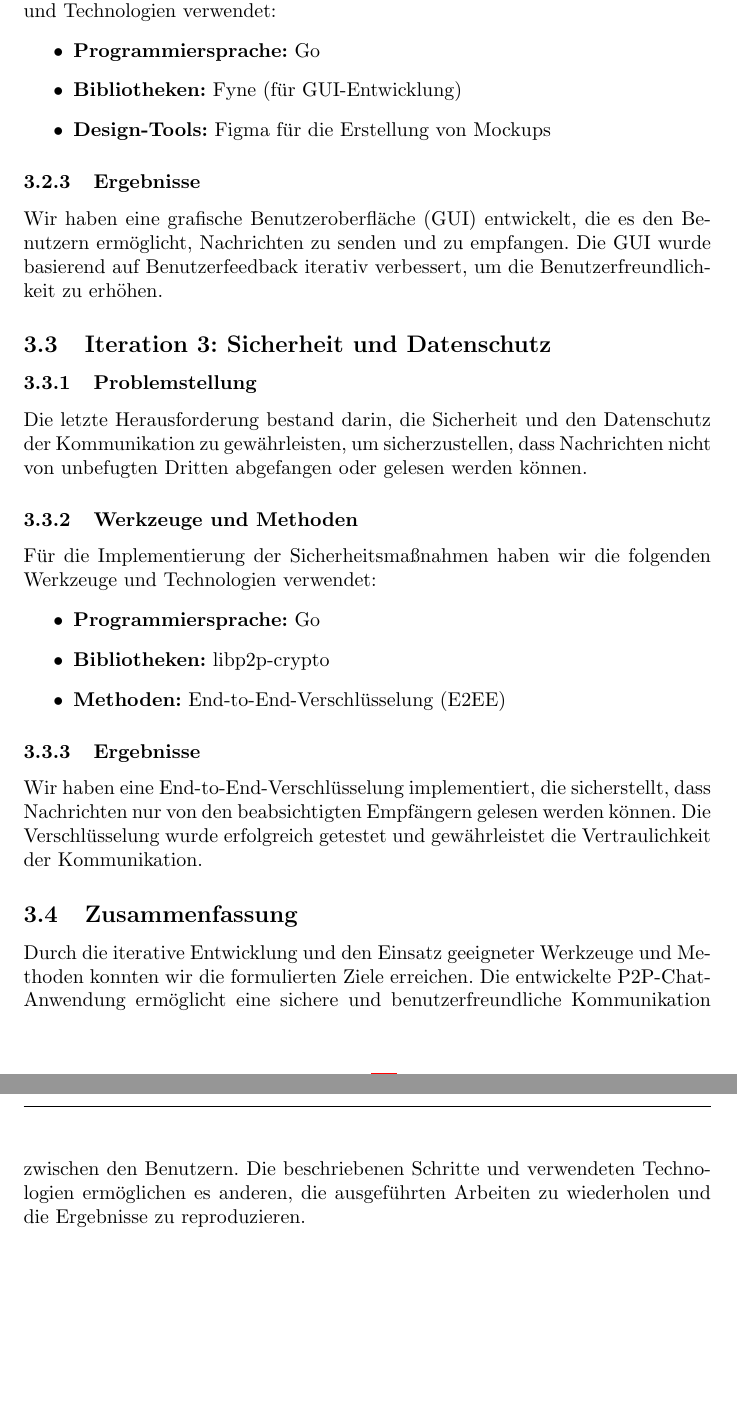
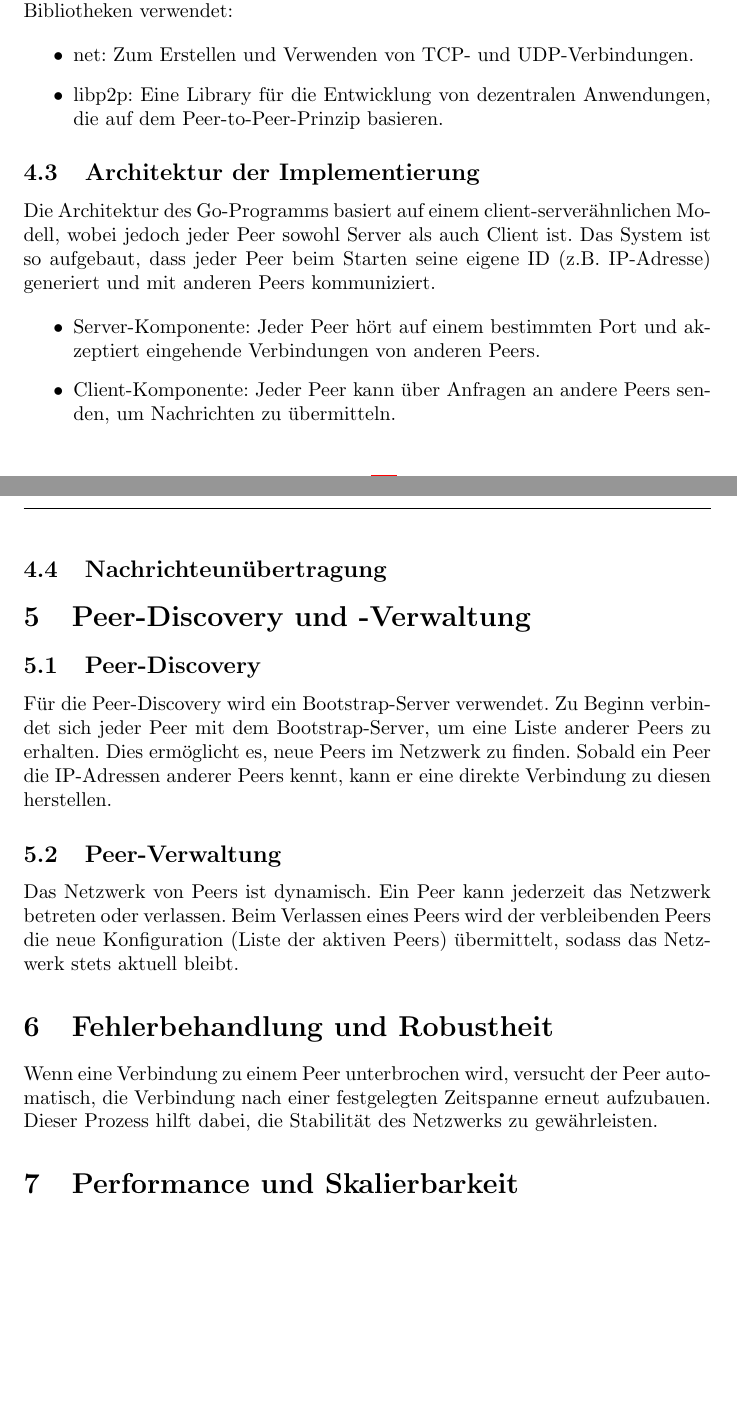
Before and after one commit to TIATIP-24-A-a/MumbleMates, a LaTeX document (docs/technical/main.tex, which reads docs/technical/sections/04-main.tex): two parts of pages 8 and 9 of 16 before the commit and two parts of pages 7 and 8 of 15 after it, joined at a grey line, cut at the place of the change, the shorter picture padded with empty space. Compiled offline with pdfLaTeX.

Commit message:
docs: restructure main section and enhance architecture description

```diff
--- a/docs/technical/sections/04-main.tex
+++ b/docs/technical/sections/04-main.tex
@@ -13,0 +17 @@ Für die Implementierung der P2P-Kommunikation haben wir die folgenden Werkzeuge
+Für die Implementierung des P2P-Chats in Go wurden folgende Werkzeuge und Bibliotheken verwendet:
@@ -14 +19,3 @@ Für die Implementierung der P2P-Kommunikation haben wir die folgenden Werkzeuge
 \begin{itemize}
+    \item net: Zum Erstellen und Verwenden von TCP- und UDP-Verbindungen.
+    \item libp2p: Eine Library für die Entwicklung von dezentralen Anwendungen, die auf dem Peer-to-Peer-Prinzip basieren.
@@ -18,7 +22,6 @@ Für die Implementierung der P2P-Kommunikation haben wir die folgenden Werkzeuge
 \end{itemize}
 
-\subsubsection{Ergebnisse}
-Wir haben eine einfache P2P-Kommunikationsarchitektur entwickelt, bei der jeder Benutzer als Peer fungiert. Die Kommunikation erfolgt über libp2p und mDNS für die Peer-Erkennung. Die grundlegende Funktionalität wurde erfolgreich implementiert und getestet.
+\subsection{Architektur der Implementierung}
 
-\subsection{Iteration 2: Benutzeroberfläche und Benutzerfreundlichkeit}
+Die Architektur des Go-Programms basiert auf einem client-serverähnlichen Modell, wobei jedoch jeder Peer sowohl Server als auch Client ist. Das System ist so aufgebaut, dass jeder Peer beim Starten seine eigene ID (z.B. IP-Adresse) generiert und mit anderen Peers kommuniziert.
 
@@ -29,30 +28,30 @@ Die nächste Herausforderung bestand darin, eine benutzerfreundliche Oberfläche
-Für die Entwicklung der Benutzeroberfläche haben wir die folgenden Werkzeuge und Technologien verwendet:
 \begin{itemize}
-    \item \textbf{Programmiersprache:} Go
-    \item \textbf{Bibliotheken:} Fyne (für GUI-Entwicklung)
-    \item \textbf{Design-Tools:} Figma für die Erstellung von Mockups
+    \item Server-Komponente: Jeder Peer hört auf einem bestimmten Port und akzeptiert eingehende Verbindungen von anderen Peers.
+    \item Client-Komponente: Jeder Peer kann über Anfragen an andere Peers senden, um Nachrichten zu übermitteln.
 \end{itemize}
 
-\subsubsection{Ergebnisse}
-Wir haben eine grafische Benutzeroberfläche (GUI) entwickelt, die es den Benutzern ermöglicht, Nachrichten zu senden und zu empfangen. Die GUI wurde basierend auf Benutzerfeedback iterativ verbessert, um die Benutzerfreundlichkeit zu erhöhen.
 
-\subsection{Iteration 3: Sicherheit und Datenschutz}
+\subsection{Nachrichteunübertragung}
 
-\subsubsection{Problemstellung}
-Die letzte Herausforderung bestand darin, die Sicherheit und den Datenschutz der Kommunikation zu gewährleisten, um sicherzustellen, dass Nachrichten nicht von unbefugten Dritten abgefangen oder gelesen werden können.
+\section{Peer-Discovery und -Verwaltung}
 
-\subsubsection{Werkzeuge und Methoden}
-Für die Implementierung der Sicherheitsmaßnahmen haben wir die folgenden Werkzeuge und Technologien verwendet:
-\begin{itemize}
-    \item \textbf{Programmiersprache:} Go
-    \item \textbf{Bibliotheken:} libp2p-crypto
-    \item \textbf{Methoden:} End-to-End-Verschlüsselung (E2EE)
-\end{itemize}
+\subsection{Peer-Discovery}
 
-\subsubsection{Ergebnisse}
-Wir haben eine End-to-End-Verschlüsselung implementiert, die sicherstellt, dass Nachrichten nur von den beabsichtigten Empfängern gelesen werden können. Die Verschlüsselung wurde erfolgreich getestet und gewährleistet die Vertraulichkeit der Kommunikation.
+Für die Peer-Discovery wird ein Bootstrap-Server verwendet. Zu Beginn verbindet sich jeder Peer mit dem Bootstrap-Server, um eine Liste anderer Peers zu erhalten. Dies ermöglicht es, neue Peers im Netzwerk zu finden. Sobald ein Peer die IP-Adressen anderer Peers kennt, kann er eine direkte Verbindung zu diesen herstellen.
 
-\subsection{Zusammenfassung}
-Durch die iterative Entwicklung und den Einsatz geeigneter Werkzeuge und Methoden konnten wir die formulierten Ziele erreichen. Die entwickelte P2P-Chat-Anwendung ermöglicht eine sichere und benutzerfreundliche Kommunikation zwischen den Benutzern. Die beschriebenen Schritte und verwendeten Technologien ermöglichen es anderen, die ausgeführten Arbeiten zu wiederholen und die Ergebnisse zu reproduzieren.
+\subsection{Peer-Verwaltung}
+
+Das Netzwerk von Peers ist dynamisch.
+Ein Peer kann jederzeit das Netzwerk betreten oder verlassen. Beim Verlassen eines Peers wird der verbleibenden Peers die neue Konfiguration (Liste der aktiven Peers) übermittelt, sodass das Netzwerk stets aktuell bleibt.
+
+\section{Fehlerbehandlung und Robustheit}
+
+Wenn eine Verbindung zu einem Peer unterbrochen wird, versucht der Peer automatisch, die Verbindung nach einer festgelegten Zeitspanne erneut aufzubauen. Dieser Prozess hilft dabei, die Stabilität des Netzwerks zu gewährleisten.
+
+\section{Performance und Skalierbarkeit}
+
+\subsection{Lastverteilung}
+
+Da es keine zentrale Instanz gibt, die alle Verbindungen verwaltet, wird die Last gleichmäßig auf alle Peers im Netzwerk verteilt. Jeder Peer ist für die Verwaltung seiner eigenen Verbindungen verantwortlich, wodurch die Skalierbarkeit des Systems erhöht wird.
 
 \newpage
```
Also changed, not shown: docs/technical/sections/04-main.tex (29 more changed lines).
